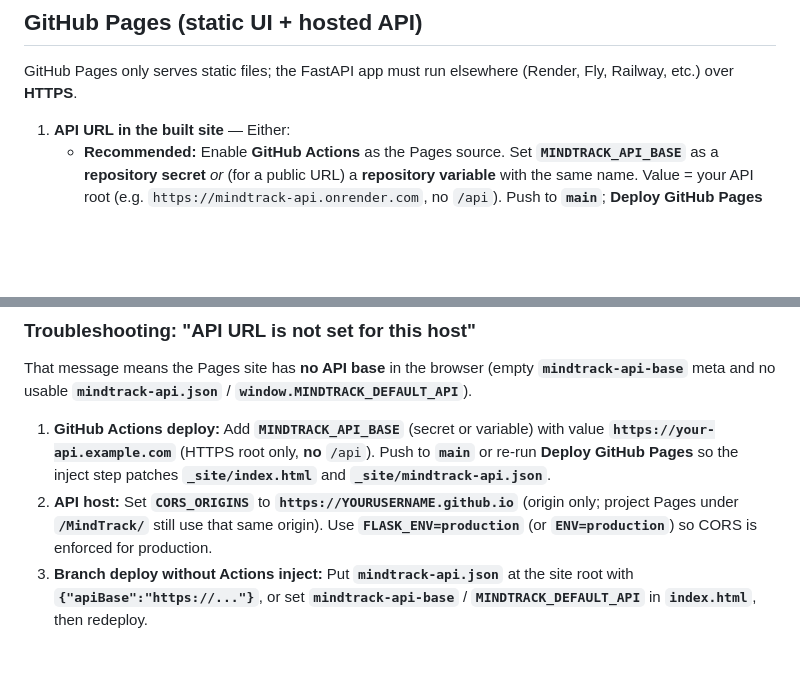
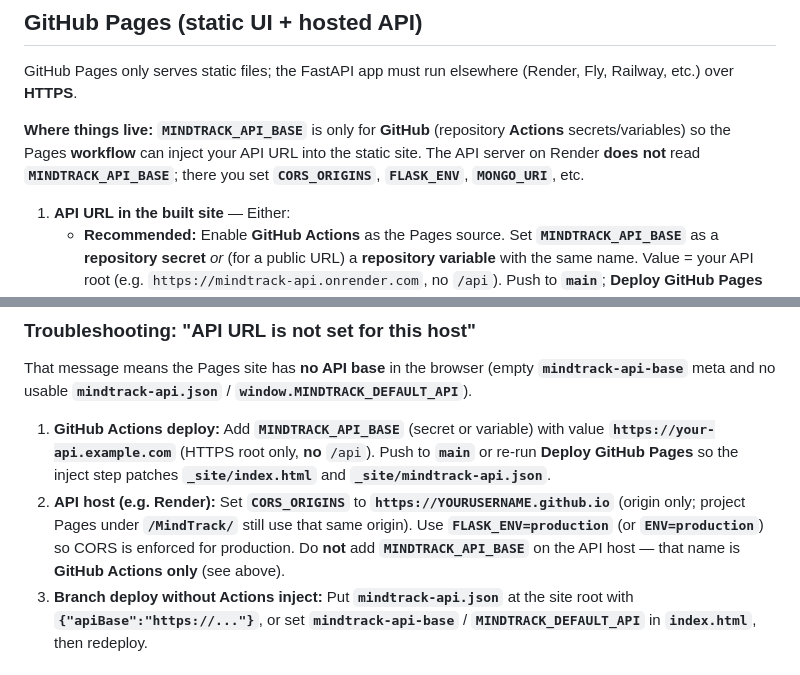
Before and after one commit to Maria-Juliana-Saavedra-Mejia/MindTrack, a Markdown page: README.md, 2 parts joined by grey strips. Drawn GitHub-style; blank space fills up the shorter version.

Commit message:
Fix :bug: fixes in source with onlyne deployment

```diff
--- a/README.md
+++ b/README.md
@@ -100,6 +100,8 @@ Example (replace `PORT` with the number from the terminal): `http://127.0.0.1:PO
 
 GitHub Pages only serves static files; the FastAPI app must run elsewhere (Render, Fly, Railway, etc.) over **HTTPS**.
 
+**Where things live:** **`MINDTRACK_API_BASE`** is only for **GitHub** (repository **Actions** secrets/variables) so the Pages **workflow** can inject your API URL into the static site. The API server on Render **does not** read **`MINDTRACK_API_BASE`**; there you set **`CORS_ORIGINS`**, **`FLASK_ENV`**, **`MONGO_URI`**, etc.
+
 1. **API URL in the built site** — Either:
    - **Recommended:** Enable **GitHub Actions** as the Pages source. Set **`MINDTRACK_API_BASE`** as a **repository secret** *or* (for a public URL) a **repository variable** with the same name. Value = your API root (e.g. `https://mindtrack-api.onrender.com`, no `/api`). Push to **`main`**; **Deploy GitHub Pages** builds `_site` and writes **`mindtrack-api.json`** plus the **`mindtrack-api-base`** meta tag. **`index.html`** loads that JSON synchronously before **`api.js`**, so the API base is set even if meta patching fails. **If this variable is missing, the Deploy GitHub Pages workflow fails on purpose** so a broken login site is not published; add the secret and re-run the workflow.
    - **Or** deploy Pages from a branch: add a root **`mindtrack-api.json`** file to the repo with `{"apiBase":"https://your-api..."}` (same shape as the workflow output), **or** set **`mindtrack-api-base`** / **`window.MINDTRACK_DEFAULT_API`** in **`index.html`**.
@@ -111,7 +113,7 @@ GitHub Pages only serves static files; the FastAPI app must run elsewhere (Rende
 That message means the Pages site has **no API base** in the browser (empty **`mindtrack-api-base`** meta and no usable **`mindtrack-api.json`** / **`window.MINDTRACK_DEFAULT_API`**).
 
 1. **GitHub Actions deploy:** Add **`MINDTRACK_API_BASE`** (secret or variable) with value **`https://your-api.example.com`** (HTTPS root only, **no** `/api`). Push to **`main`** or re-run **Deploy GitHub Pages** so the inject step patches **`_site/index.html`** and **`_site/mindtrack-api.json`**.
-2. **API host:** Set **`CORS_ORIGINS`** to **`https://YOURUSERNAME.github.io`** (origin only; project Pages under **`/MindTrack/`** still use that same origin). Use **`FLASK_ENV=production`** (or **`ENV=production`**) so CORS is enforced for production.
+2. **API host (e.g. Render):** Set **`CORS_ORIGINS`** to **`https://YOURUSERNAME.github.io`** (origin only; project Pages under **`/MindTrack/`** still use that same origin). Use **`FLASK_ENV=production`** (or **`ENV=production`**) so CORS is enforced for production. Do **not** add **`MINDTRACK_API_BASE`** on the API host — that name is **GitHub Actions only** (see above).
 3. **Branch deploy without Actions inject:** Put **`mindtrack-api.json`** at the site root with **`{"apiBase":"https://..."}`**, or set **`mindtrack-api-base`** / **`MINDTRACK_DEFAULT_API`** in **`index.html`**, then redeploy.
 
 ## Using the app
```
